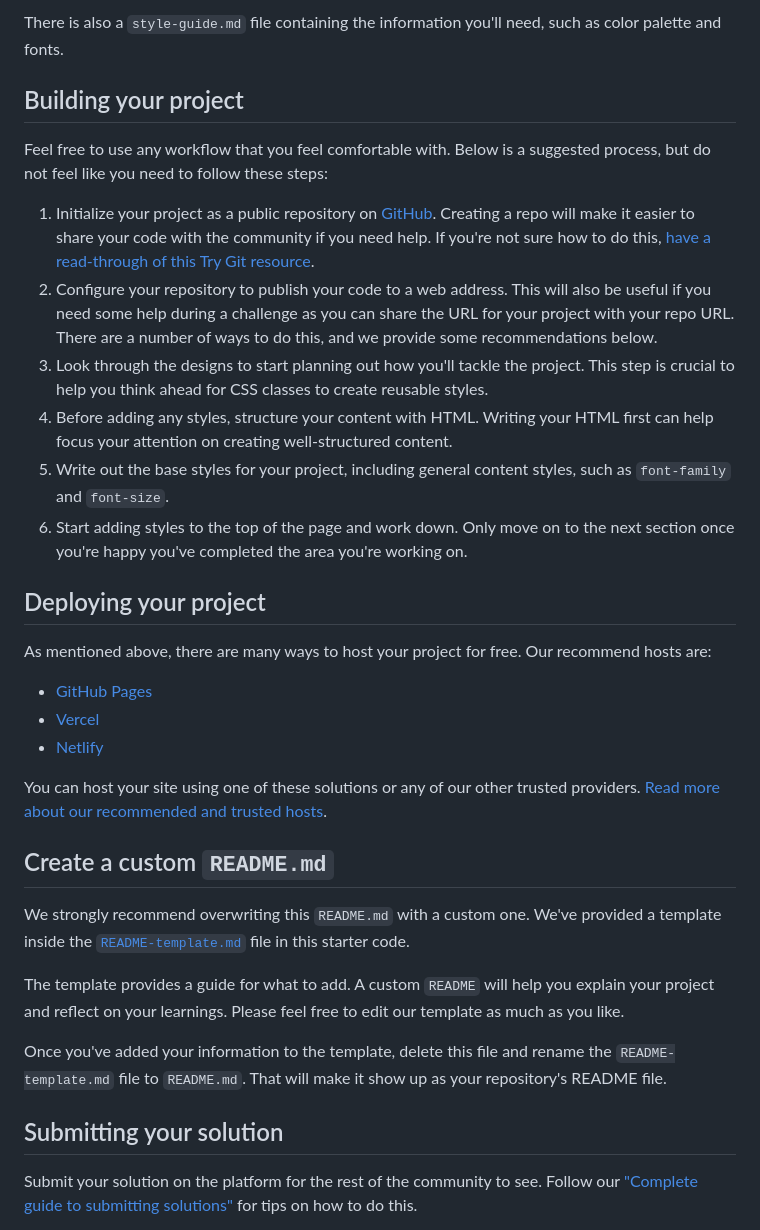
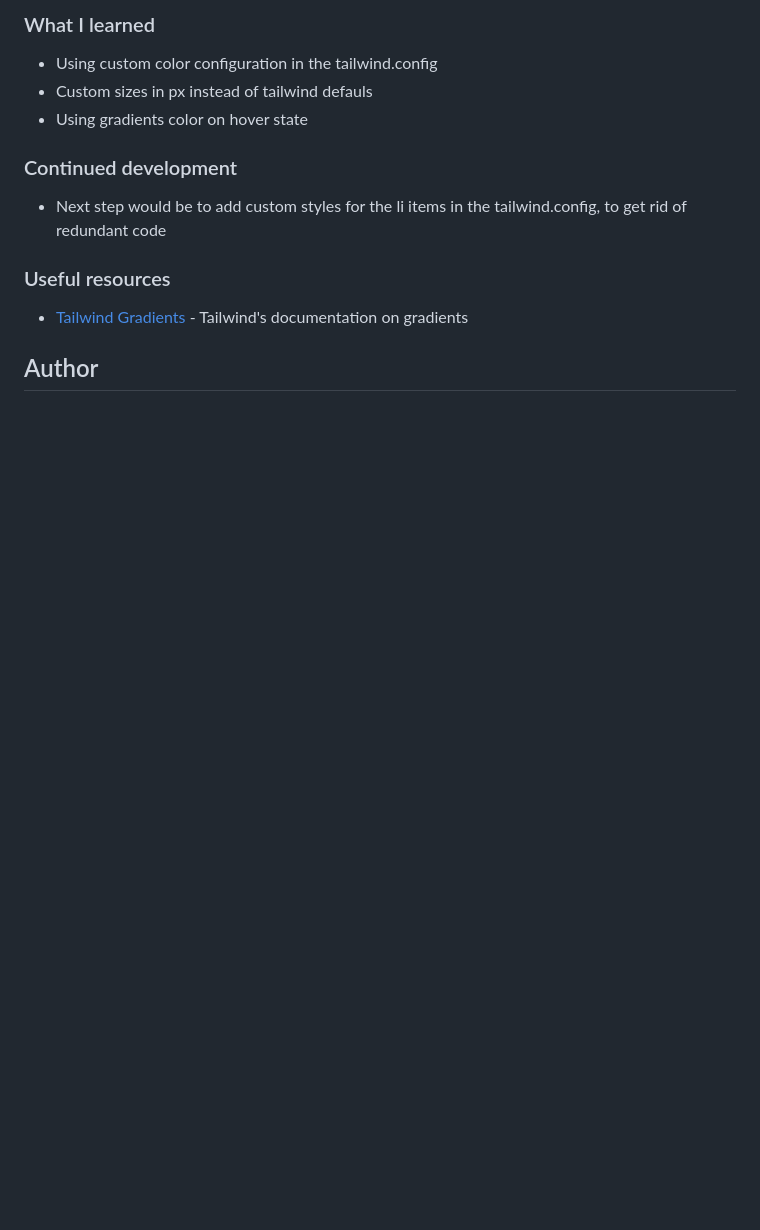
Before and after one commit to CosteaAlin93/front-end-mentor-newbie-results-summary-component, a Markdown page: README.md, the part around one of its changes. GitHub-like rendering; blank space fills up the shorter version.

```diff
--- a/README.md
+++ b/README.md
@@ -39,36 +46,17 @@ We also include variable and static font files for the required fonts for this p
 
-There is also a `style-guide.md` file containing the information you'll need, such as color palette and fonts.
+### What I learned
 
-## Building your project
+- Using custom color configuration in the tailwind.config
+- Custom sizes in px instead of tailwind defauls
+- Using gradients color on hover state
 
-Feel free to use any workflow that you feel comfortable with. Below is a suggested process, but do not feel like you need to follow these steps:
+### Continued development
 
-1. Initialize your project as a public repository on [GitHub](https://github.com/). Creating a repo will make it easier to share your code with the community if you need help. If you're not sure how to do this, [have a read-through of this Try Git resource](https://try.github.io/).
-2. Configure your repository to publish your code to a web address. This will also be useful if you need some help during a challenge as you can share the URL for your project with your repo URL. There are a number of ways to do this, and we provide some recommendations below.
-3. Look through the designs to start planning out how you'll tackle the project. This step is crucial to help you think ahead for CSS classes to create reusable styles.
-4. Before adding any styles, structure your content with HTML. Writing your HTML first can help focus your attention on creating well-structured content.
-5. Write out the base styles for your project, including general content styles, such as `font-family` and `font-size`.
-6. Start adding styles to the top of the page and work down. Only move on to the next section once you're happy you've completed the area you're working on.
+- Next step would be to add custom styles for the li items in the tailwind.config, to get rid of redundant code
 
-## Deploying your project
+### Useful resources
 
-As mentioned above, there are many ways to host your project for free. Our recommend hosts are:
+- [Tailwind Gradients](https://tailwindcss.com/docs/gradient-color-stops#basic-usage) - Tailwind's documentation on gradients
 
-- [GitHub Pages](https://pages.github.com/)
-- [Vercel](https://vercel.com/)
-- [Netlify](https://www.netlify.com/)
+## Author
 
-You can host your site using one of these solutions or any of our other trusted providers. [Read more about our recommended and trusted hosts](https://medium.com/frontend-mentor/frontend-mentor-trusted-hosting-providers-bf000dfebe).
-
-## Create a custom `README.md`
-
-We strongly recommend overwriting this `README.md` with a custom one. We've provided a template inside the [`README-template.md`](./README-template.md) file in this starter code.
-
-The template provides a guide for what to add. A custom `README` will help you explain your project and reflect on your learnings. Please feel free to edit our template as much as you like.
-
-Once you've added your information to the template, delete this file and rename the `README-template.md` file to `README.md`. That will make it show up as your repository's README file.
-
-## Submitting your solution
-
-Submit your solution on the platform for the rest of the community to see. Follow our ["Complete guide to submitting solutions"](https://medium.com/frontend-mentor/a-complete-guide-to-submitting-solutions-on-frontend-mentor-ac6384162248) for tips on how to do this.
-
```
Also changed, not shown: other parts of README.md (+31 -44 lines), README-template.md (deleted, +0 -111 lines), screenshots/desktop-active.png (added), screenshots/desktop.png (added), screenshots/mobile.png (added).
